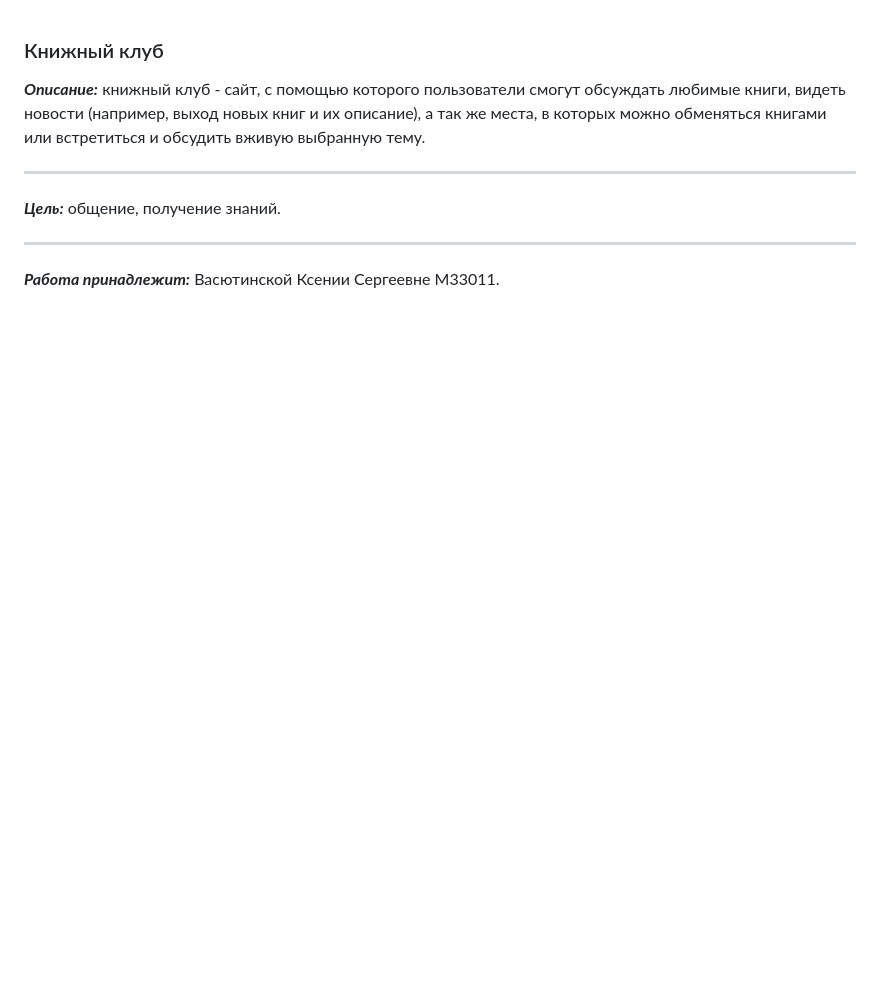
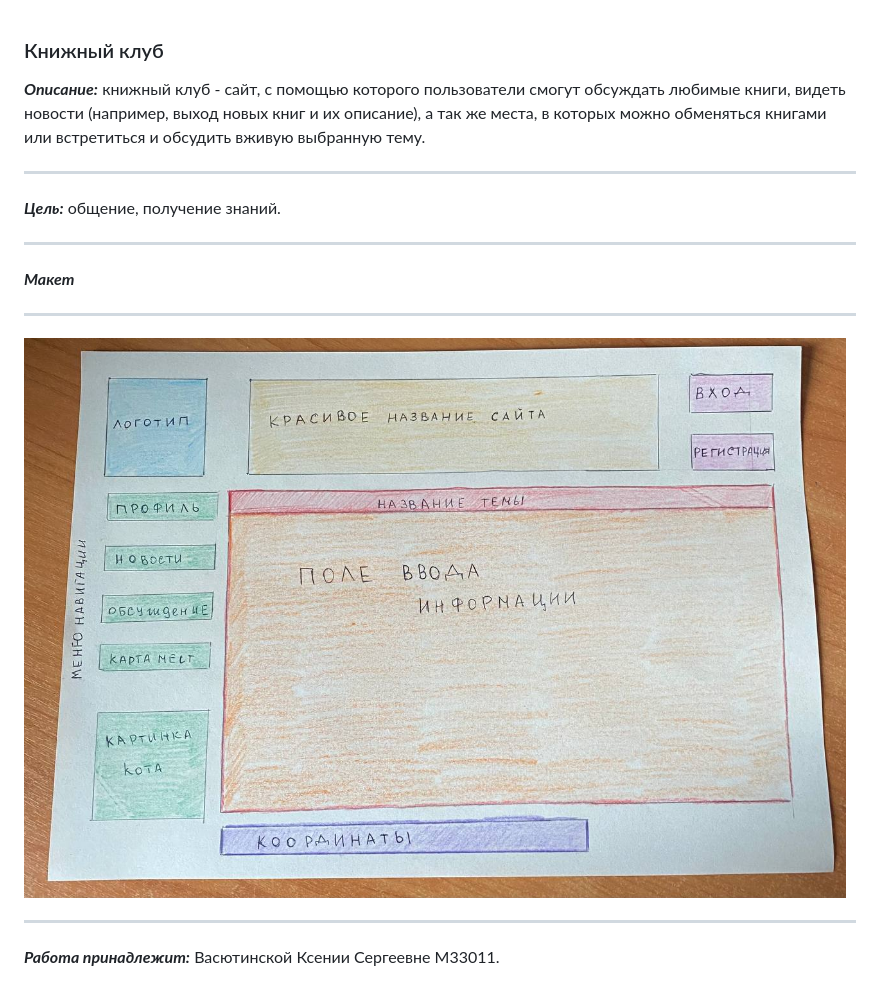
Before and after one commit to luck-o-o-luck/book-club-web, a Markdown page: README.md, the part around the change. Rendered like a GitHub page; pictures changed too: img/1.jpg (added); blank space fills up the shorter version.

Commit message:
refactor: add imj for model

```diff
--- a/README.md
+++ b/README.md
@@ -3,4 +3,8 @@
 ***
 ***Цель:*** общение, получение знаний.
 ***
+***Макет***
+***
+![avatar](./img/1.jpg)
+***
 ***Работа принадлежит:*** Васютинской Ксении Сергеевне M33011.
```
